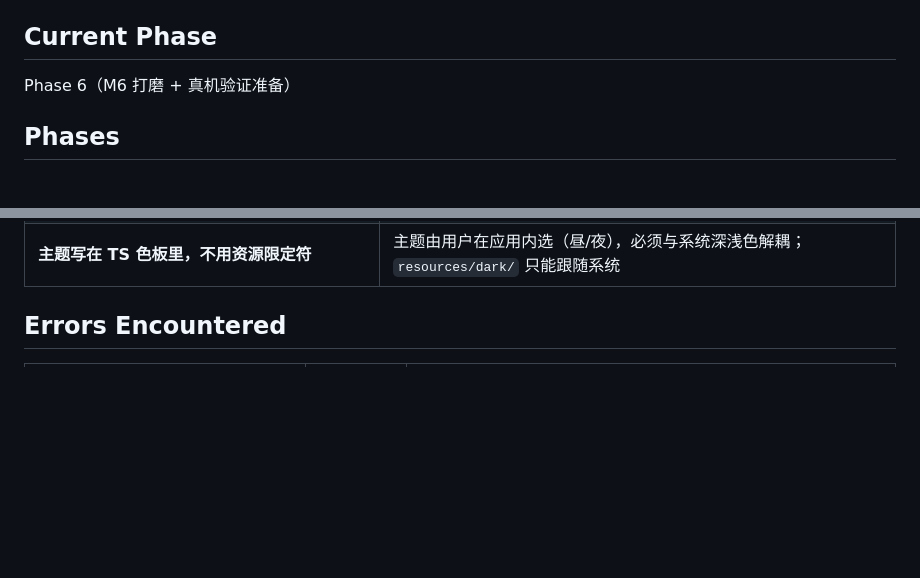
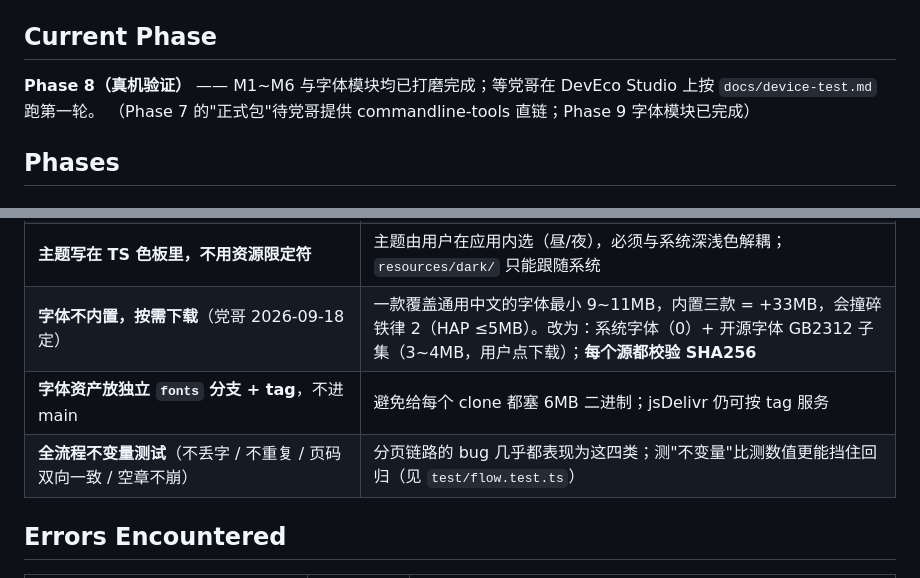
Before and after one commit to Rocktier/Rock-Reader, a Markdown page: task_plan.md, 2 parts joined by grey strips. Rendered like a GitHub page; blank space fills up the shorter version.

```diff
--- a/task_plan.md
+++ b/task_plan.md
@@ -9,7 +9,8 @@
 技术底座与调研结论见 `findings.md`「调研结论（2026-09-18）」；UI 方向 = 家族 Nothing OS 风格（黑白单色 + 点阵数码 + 红点 `#FF4A3D`）。
 
 ## Current Phase
-Phase 6（M6 打磨 + 真机验证准备）
+**Phase 8（真机验证）** —— M1~M6 与字体模块均已打磨完成；等党哥在 DevEco Studio 上按 `docs/device-test.md` 跑第一轮。
+（Phase 7 的"正式包"待党哥提供 commandline-tools 直链；Phase 9 字体模块已完成）
 
 ## Phases
 
@@ -113,6 +126,9 @@ Phase 6（M6 打磨 + 真机验证准备）
 | **排版按"章"在主线程序列化执行**（暂不做 taskpool） | 实测：整本 11.7 万字解压+转文本 22ms，单章 `layoutSync` 更小；taskpool 会引入传递 `LineMetrics`/`FontCollection` 的跨线程风险，收益不抵风险。真机若卡再上 |
 | **EPUB 段落模型 = 纯文本 + 空行分段**（不做富文本/标题样式） | 与 TXT 共用同一条分页/进度/设置管线；v1 不解析 CSS。代价：EPUB 标题不加粗。升级路径：`Paginator` 已按"文本 + 样式"接口预留 |
 | **主题写在 TS 色板里，不用资源限定符** | 主题由用户在应用内选（昼/夜），必须与系统深浅色解耦；`resources/dark/` 只能跟随系统 |
+| **字体不内置，按需下载**（党哥 2026-09-18 定） | 一款覆盖通用中文的字体最小 9~11MB，内置三款 = +33MB，会撞碎铁律 2（HAP ≤5MB）。改为：系统字体（0）+ 开源字体 GB2312 子集（3~4MB，用户点下载）；**每个源都校验 SHA256** |
+| **字体资产放独立 `fonts` 分支 + tag**，不进 main | 避免给每个 clone 都塞 6MB 二进制；jsDelivr 仍可按 tag 服务 |
+| **全流程不变量测试**（不丢字 / 不重复 / 页码双向一致 / 空章不崩） | 分页链路的 bug 几乎都表现为这四类；测"不变量"比测数值更能挡住回归（见 `test/flow.test.ts`） |
 
 ## Errors Encountered
 | Error | Attempt | Resolution |
```
Also changed, not shown: other parts of task_plan.md (+23 -7 lines).
